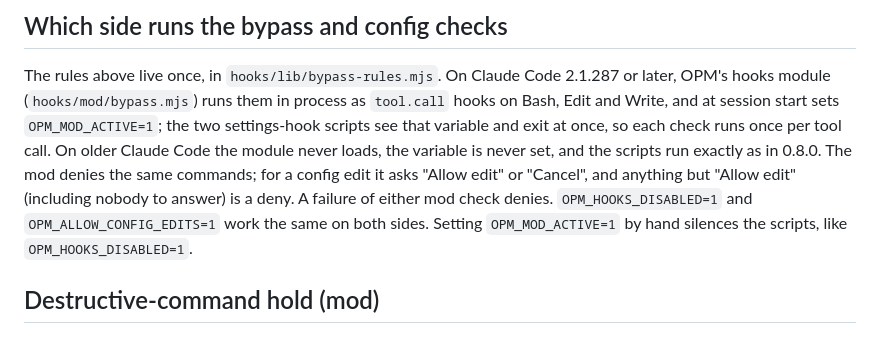
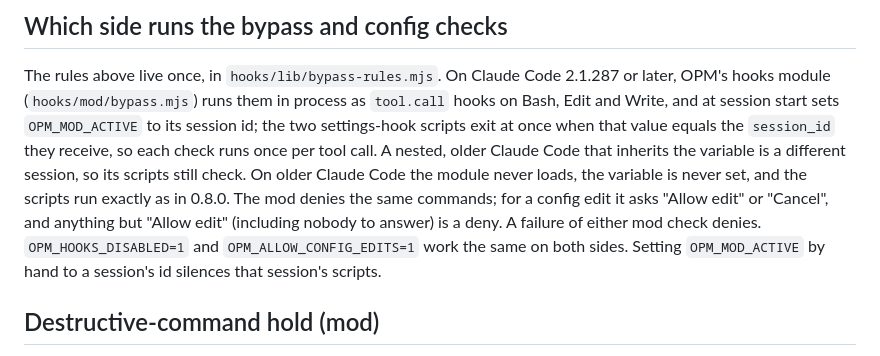
Before and after one commit to harshadmadaye/OPM, a Markdown page: docs/threat-model.md, the part around the change. GitHub-like rendering.

Commit message:
docs(04-02): describe the session-scoped dedupe in the threat model
Co-Authored-By: Claude Opus 5.5 <noreply@anthropic.com>

```diff
--- a/docs/threat-model.md
+++ b/docs/threat-model.md
@@ -53,14 +53,16 @@ and similar), or open a `$(...)` or backtick substitution. These pass:
 The rules above live once, in `hooks/lib/bypass-rules.mjs`. On Claude Code
 2.1.287 or later, OPM's hooks module (`hooks/mod/bypass.mjs`) runs them in
 process as `tool.call` hooks on Bash, Edit and Write, and at session start
-sets `OPM_MOD_ACTIVE=1`; the two settings-hook scripts see that variable and
-exit at once, so each check runs once per tool call. On older Claude Code the
+sets `OPM_MOD_ACTIVE` to its session id; the two settings-hook scripts exit at
+once when that value equals the `session_id` they receive, so each check runs
+once per tool call. A nested, older Claude Code that inherits the variable is a
+different session, so its scripts still check. On older Claude Code the
 module never loads, the variable is never set, and the scripts run exactly
 as in 0.8.0. The mod denies the same commands; for a config edit it asks
 "Allow edit" or "Cancel", and anything but "Allow edit" (including nobody to
 answer) is a deny. A failure of either mod check denies. `OPM_HOOKS_DISABLED=1`
 and `OPM_ALLOW_CONFIG_EDITS=1` work the same on both sides. Setting
-`OPM_MOD_ACTIVE=1` by hand silences the scripts, like `OPM_HOOKS_DISABLED=1`.
+`OPM_MOD_ACTIVE` by hand to a session's id silences that session's scripts.
 
 ## Destructive-command hold (mod)
 
```
